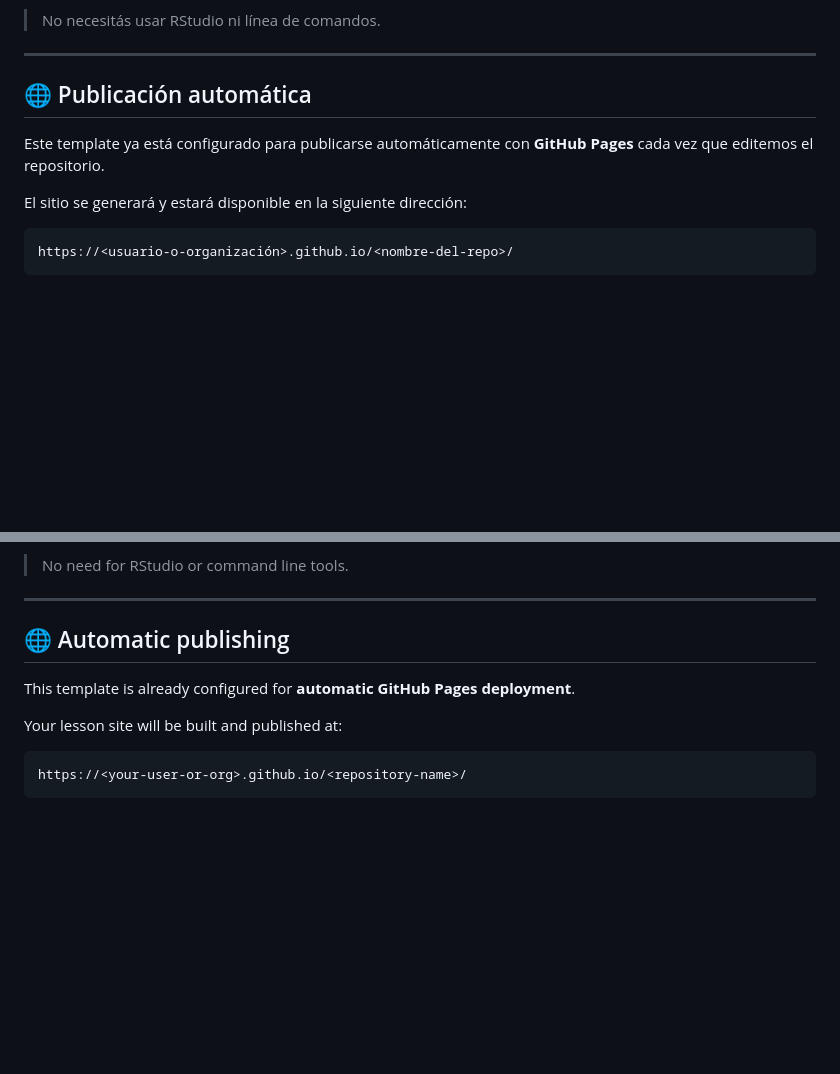
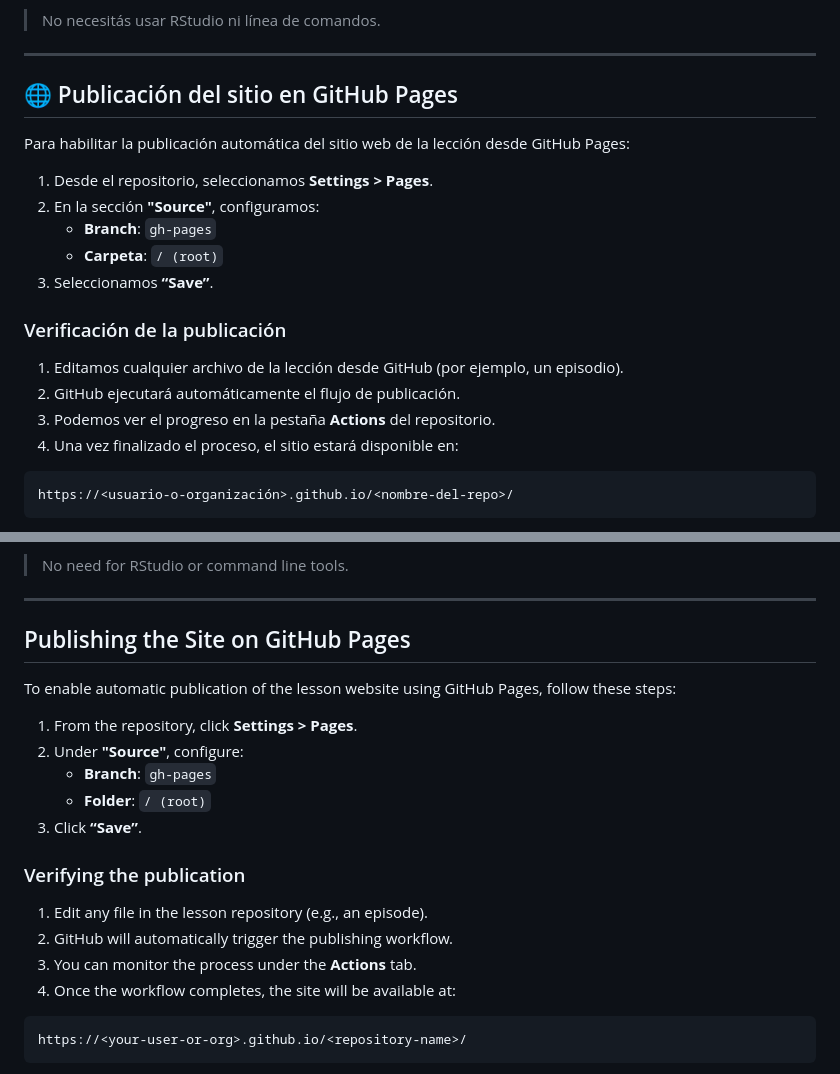
Before and after one commit to MetaDocencia/metadocencia-workbench-template, a Markdown page: README.md, 2 parts joined by grey strips. Drawn GitHub-style; blank space fills up the shorter version.

````diff
--- a/README.md
+++ b/README.md
@@ -32,11 +32,23 @@ Con el botón de ✏️ **editar** en cada archivo podemos modificarlo, y luego
 
 ---
 
-## 🌐 Publicación automática
+## 🌐 Publicación del sitio en GitHub Pages
 
-Este template ya está configurado para publicarse automáticamente con **GitHub Pages** cada vez que editemos el repositorio.
+Para habilitar la publicación automática del sitio web de la lección desde GitHub Pages:
 
-El sitio se generará y estará disponible en la siguiente dirección:
+1. Desde el repositorio, seleccionamos **Settings > Pages**.
+2. En la sección **"Source"**, configuramos:
+   - **Branch**: `gh-pages`
+   - **Carpeta**: `/ (root)`
+3. Seleccionamos **“Save”**.
+
+### Verificación de la publicación
+
+1. Editamos cualquier archivo de la lección desde GitHub (por ejemplo, un episodio).
+2. GitHub ejecutará automáticamente el flujo de publicación.
+3. Podemos ver el progreso en la pestaña **Actions** del repositorio.
+4. Una vez finalizado el proceso, el sitio estará disponible en:
+
 
 ```
 https://<usuario-o-organización>.github.io/<nombre-del-repo>/
@@ -90,11 +102,22 @@ Use the ✏️ **edit** button in each file to make changes, then select **Commi
 
 ---
 
-## 🌐 Automatic publishing
+## Publishing the Site on GitHub Pages
 
-This template is already configured for **automatic GitHub Pages deployment**.
+To enable automatic publication of the lesson website using GitHub Pages, follow these steps:
 
-Your lesson site will be built and published at:
+1. From the repository, click **Settings > Pages**.
+2. Under **"Source"**, configure:
+   - **Branch**: `gh-pages`
+   - **Folder**: `/ (root)`
+3. Click **“Save”**.
+
+### Verifying the publication
+
+1. Edit any file in the lesson repository (e.g., an episode).
+2. GitHub will automatically trigger the publishing workflow.
+3. You can monitor the process under the **Actions** tab.
+4. Once the workflow completes, the site will be available at:
 
 ```
 https://<your-user-or-org>.github.io/<repository-name>/
````
